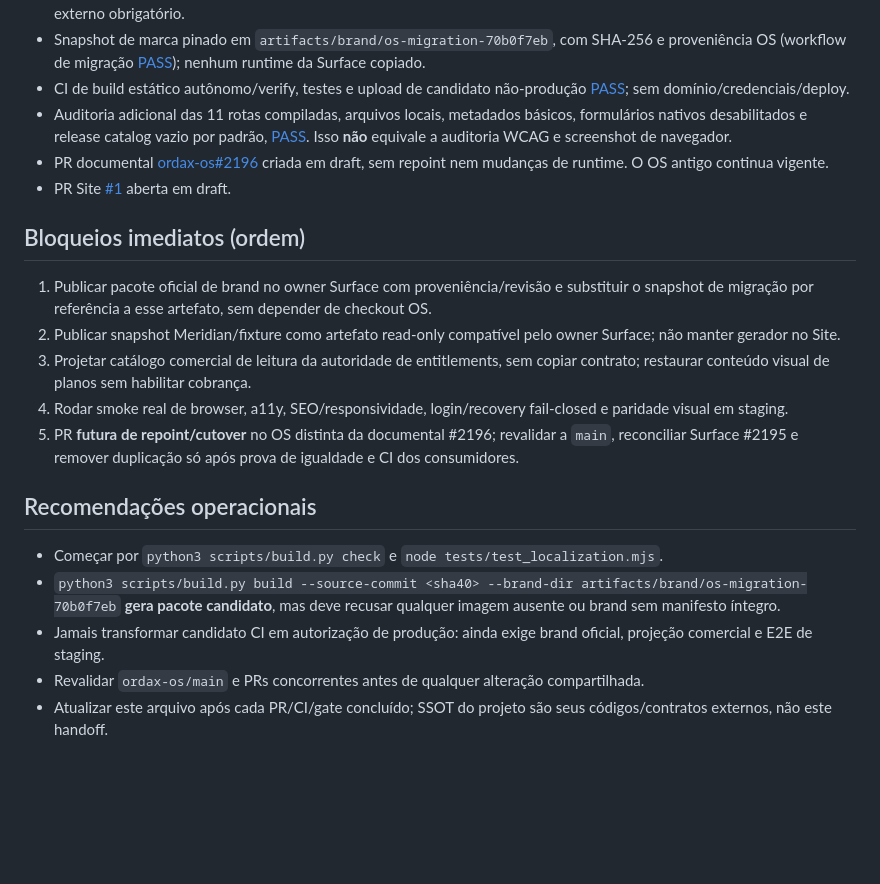
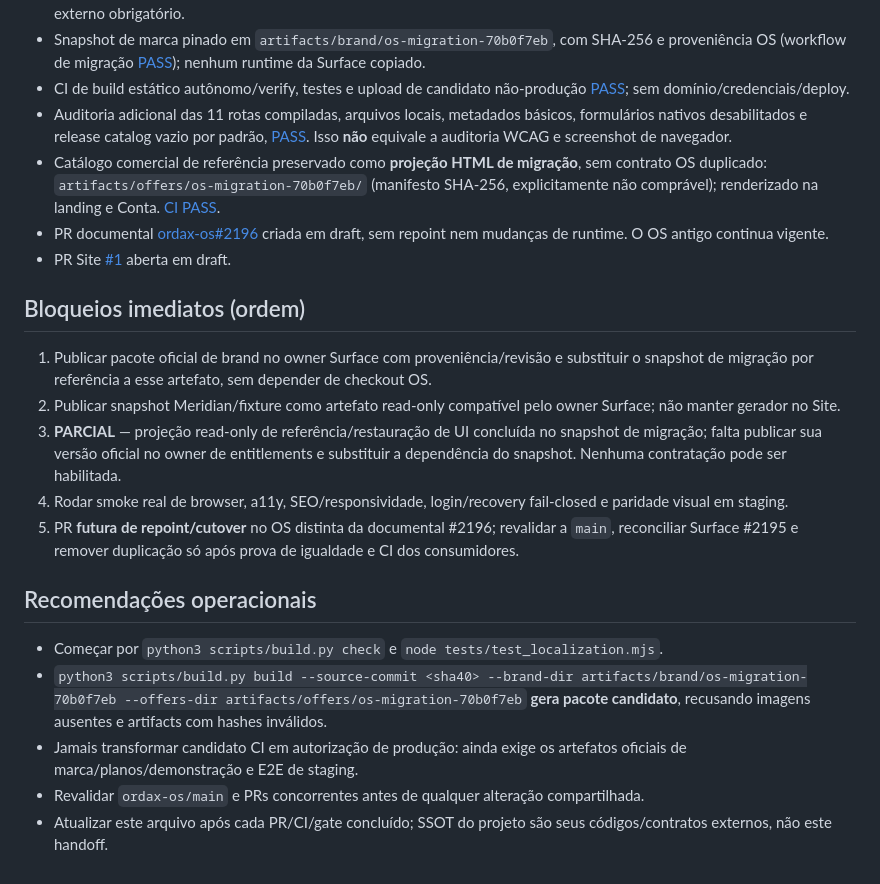
Before and after one commit to ordaxsystems/ordax-site, a Markdown page: docs/HANDOFF.md, the part around the change. GitHub-like rendering; blank space fills up the shorter version.

Commit message:
docs(site): record read-only offers parity and up-to-date migration gates

```diff
--- a/docs/HANDOFF.md
+++ b/docs/HANDOFF.md
@@ -14,19 +14,20 @@
 - Snapshot de marca pinado em `artifacts/brand/os-migration-70b0f7eb`, com SHA-256 e proveniência OS (workflow de migração [PASS](https://github.com/ordaxsystems/ordax-site/actions/runs/40038988099)); nenhum runtime da Surface copiado.
 - CI de build estático autônomo/verify, testes e upload de candidato não-produção [PASS](https://github.com/ordaxsystems/ordax-site/actions/runs/40039062149); sem domínio/credenciais/deploy.
 - Auditoria adicional das 11 rotas compiladas, arquivos locais, metadados básicos, formulários nativos desabilitados e release catalog vazio por padrão, [PASS](https://github.com/ordaxsystems/ordax-site/actions/runs/40039330301). Isso **não** equivale a auditoria WCAG e screenshot de navegador.
+- Catálogo comercial de referência preservado como **projeção HTML de migração**, sem contrato OS duplicado: `artifacts/offers/os-migration-70b0f7eb/` (manifesto SHA-256, explicitamente não comprável); renderizado na landing e Conta. [CI PASS](https://github.com/ordaxsystems/ordax-site/actions/runs/40039633625).
 - PR documental [ordax-os#2196](https://github.com/ordaxsystems/ordax-os/pull/2196) criada em draft, sem repoint nem mudanças de runtime. O OS antigo continua vigente.
 - PR Site [#1](https://github.com/ordaxsystems/ordax-site/pull/1) aberta em draft.
 
 ## Bloqueios imediatos (ordem)
 1. Publicar pacote oficial de brand no owner Surface com proveniência/revisão e substituir o snapshot de migração por referência a esse artefato, sem depender de checkout OS.
 2. Publicar snapshot Meridian/fixture como artefato read-only compatível pelo owner Surface; não manter gerador no Site.
-3. Projetar catálogo comercial de leitura da autoridade de entitlements, sem copiar contrato; restaurar conteúdo visual de planos sem habilitar cobrança.
+3. **PARCIAL** — projeção read-only de referência/restauração de UI concluída no snapshot de migração; falta publicar sua versão oficial no owner de entitlements e substituir a dependência do snapshot. Nenhuma contratação pode ser habilitada.
 4. Rodar smoke real de browser, a11y, SEO/responsividade, login/recovery fail-closed e paridade visual em staging.
 5. PR **futura de repoint/cutover** no OS distinta da documental #2196; revalidar a `main`, reconciliar Surface #2195 e remover duplicação só após prova de igualdade e CI dos consumidores.
 
 ## Recomendações operacionais
 - Começar por `python3 scripts/build.py check` e `node tests/test_localization.mjs`.
-- `python3 scripts/build.py build --source-commit <sha40> --brand-dir artifacts/brand/os-migration-70b0f7eb` **gera pacote candidato**, mas deve recusar qualquer imagem ausente ou brand sem manifesto íntegro.
-- Jamais transformar candidato CI em autorização de produção: ainda exige brand oficial, projeção comercial e E2E de staging.
+- `python3 scripts/build.py build --source-commit <sha40> --brand-dir artifacts/brand/os-migration-70b0f7eb --offers-dir artifacts/offers/os-migration-70b0f7eb` **gera pacote candidato**, recusando imagens ausentes e artifacts com hashes inválidos.
+- Jamais transformar candidato CI em autorização de produção: ainda exige os artefatos oficiais de marca/planos/demonstração e E2E de staging.
 - Revalidar `ordax-os/main` e PRs concorrentes antes de qualquer alteração compartilhada.
 - Atualizar este arquivo após cada PR/CI/gate concluído; SSOT do projeto são seus códigos/contratos externos, não este handoff.
```
